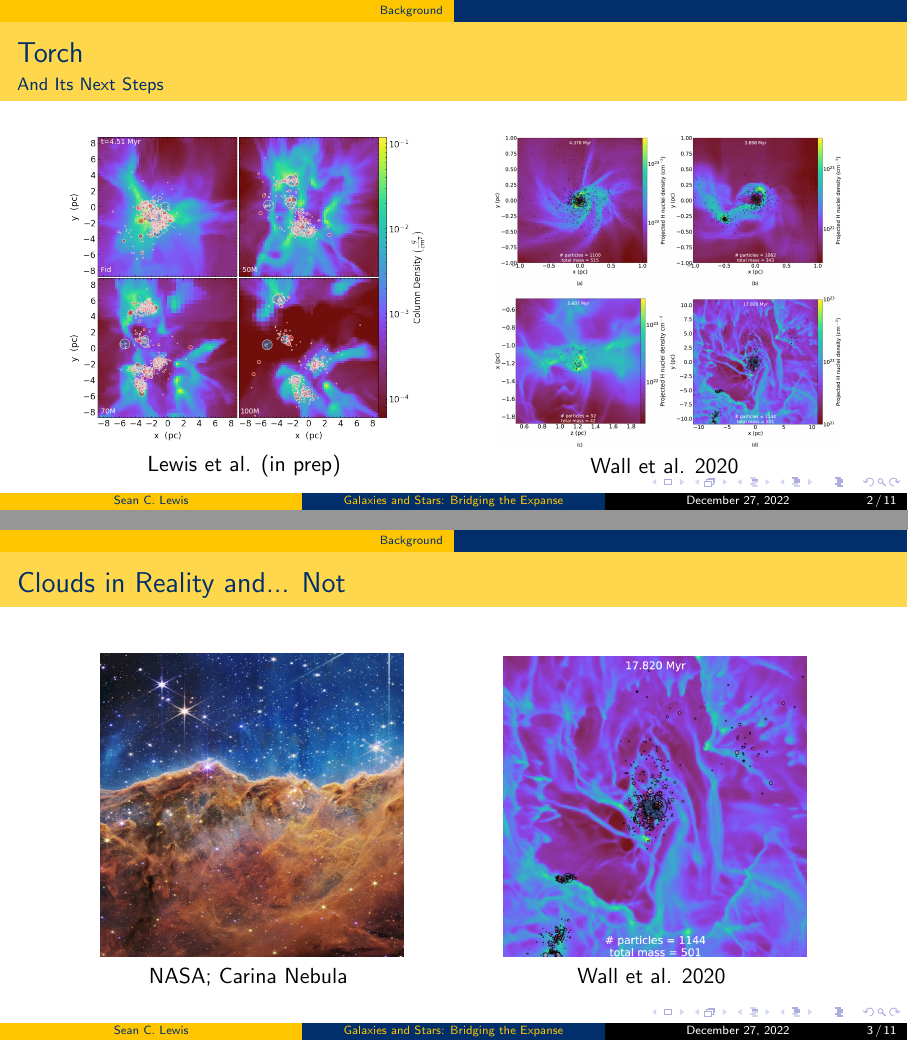
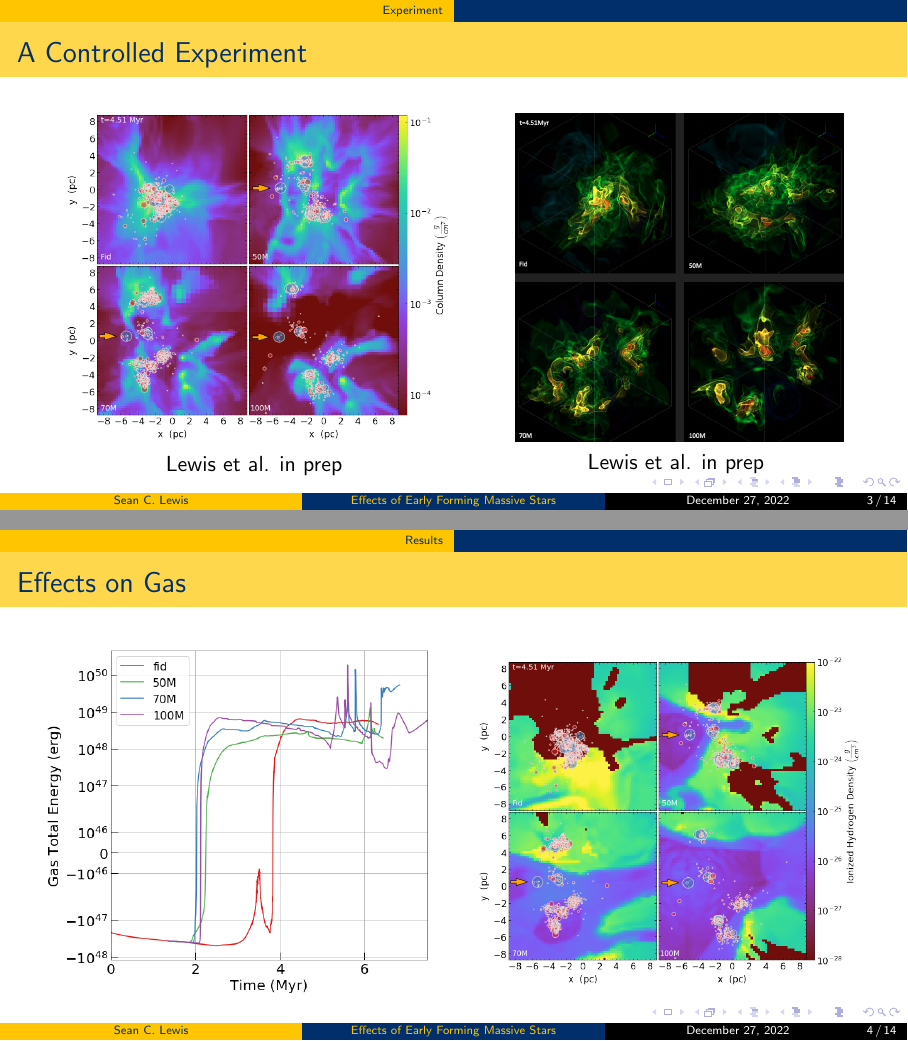
Before and after one commit to seanlabean/presentations, LaTeX slides (2022Clusters/beamer-pres/drexel-beamer.tex): pages 3 and 4 of 12 before the commit and pages 5 and 6 of 16 after it, joined at a grey line. Compiled offline with pdfLaTeX.

Commit message:
added paper 1 images and started editing presentaion to reflect

```diff
--- a/2022Clusters/beamer-pres/drexel-beamer.tex
+++ b/2022Clusters/beamer-pres/drexel-beamer.tex
@@ -18,7 +18,7 @@
 \input{./styles/drexel-light.tex}
 
 \author{Sean C. Lewis}
-\title{Galaxies and Stars: Bridging the Expanse}
+\title{Effects of Early Forming Massive Stars}
 
 \date{\today}
 \subject{Physics}
@@ -47,4 +47,3 @@
 
 \titlepage
 
-\section{Background}
@@ -51,2 +60 @@
 %
-\begin{frame}{Torch}{And Its Next Steps}
@@ -63,46 +73,42 @@
-\begin{frame}{Torch}{And Its Next Steps}
+\section{Experiment}
+\begin{frame}{A Controlled Experiment}{}
     \begin{columns}
-        \begin{column}{0.42\textwidth}
+        \begin{column}{0.45\textwidth}
             \begin{figure}[h!]
                 \centering
-                \includegraphics[width=\linewidth]{../images/all_runs_density_grid_time_labels.png} \\
-                Lewis et al. (in prep)
-                \label{fig:jwst}
+                \includegraphics[width=\linewidth]{../images/density_grid.png} \\
+                Lewis et al. in prep
+                \label{fig:density}
             \end{figure}
         \end{column}
-        \begin{column}{0.4\textwidth}
-            %
+        \begin{column}{0.38\textwidth}
+
             \begin{figure}[h!]
                 \centering
-                \includegraphics[width=\linewidth]{../images/josh_density_grid.jpeg} \\
-                Wall et al. 2020
-                \label{fig:torch}
+                \includegraphics[width=\linewidth]{../images/paper1-snapshot-volume-render.png} \\
+		Lewis et al. in prep
+                \label{fig:volume}
             \end{figure}
         \end{column}
     \end{columns}
 \end{frame}
-%
-%
-%
-%
-%
-\begin{frame}{Clouds in Reality and... Not}{}
+
+\section{Results}
+
+\begin{frame}{Effects on Gas}{}
     \begin{columns}
-        \begin{column}{0.35\textwidth}
+        \begin{column}{0.45\textwidth}
             \begin{figure}[h!]
                 \centering
-                \includegraphics[width=\linewidth]{../images/jwst.jpg} \\
-                NASA; Carina Nebula
-                \label{fig:jwst}
+                \includegraphics[width=\linewidth]{../images/global_gas_total_energy_fixes.png} \\
+                \label{fig:energy}
             \end{figure}
         \end{column}
-        \begin{column}{0.35\textwidth}
-            %
+        \begin{column}{0.45\textwidth}
             \begin{figure}[h!]
                 \centering
-                \includegraphics[width=\linewidth]{../images/josh_torch_run.jpeg} \\
-                Wall et al. 2020
-                \label{fig:torch}
+                \includegraphics[width=\linewidth]{../images/ionized_H_slice.png} \\
+                \label{fig:ionized}
             \end{figure}
         \end{column}
     \end{columns}
@@ -116 +156,2 @@
+\begin{frame}{Effects of Early Forming Massive Stars}{}
     \begin{itemize}
@@ -124,7 +168,7 @@
 %
 %
 %
-\begin{frame}{The Big Problems}{Resolution \& Initial Conditions}
+\begin{frame}{The Problem with Initial Conditions}{}
     \begin{itemize}
         \item Self consistent galactic scale simulations with resolution down to sub-tenth parsec scales and include Nbody individual stellar dynamics and individual stellar feedback all at once? A little tough.
         \item []
```
Also changed, not shown: 2022Clusters/beamer-pres/drexel-beamer.pdf, 2022Clusters/images/EXO_logo.pdf (deleted), 2022Clusters/images/all_runs_density_grid_time_labels.png (deleted), 2022Clusters/images/cluster_grid.png (added), 2022Clusters/images/cluster_grid_gt_20Msun_revamp.png (added), 2022Clusters/images/cumulative_stellar_mass_fixes.png (added), 2022Clusters/images/demo_hist_light.png (deleted), 2022Clusters/images/demo_hist_slide.png (deleted), 2022Clusters/images/density_grid.png (added), 2022Clusters/images/global_gas_total_energy_fixes.png (added), 2022Clusters/images/ionized_H_slice.png (added), 2022Clusters/images/paper1-snapshot-volume-render.png (added), 2022Clusters/images/sink_accretion_star_formation_rates.png (added), 2022Clusters/beamer-pres/drexel-beamer.tex (125 more changed lines).
